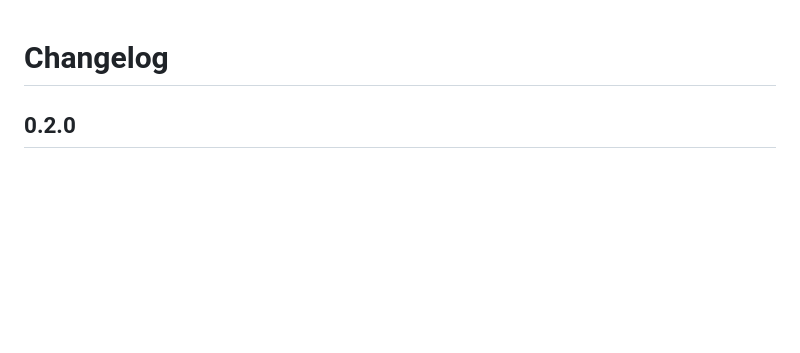
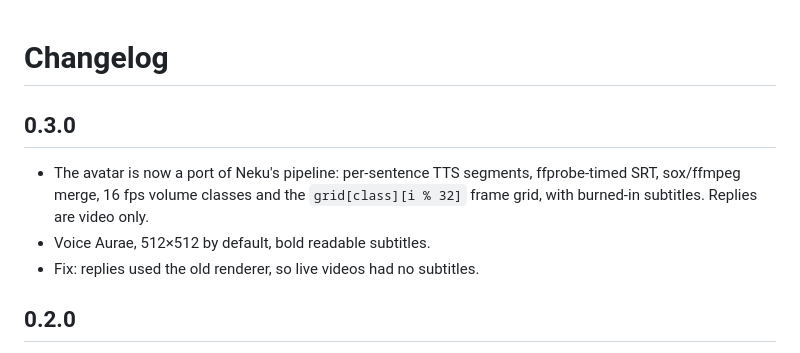
Before and after one commit to lucky-edgelord/Kitsune, a Markdown page: CHANGELOG.md, the part around the change. Rendered like a GitHub page; blank space fills up the shorter version.

```diff
--- a/CHANGELOG.md
+++ b/CHANGELOG.md
@@ -1,4 +1,10 @@
 # Changelog
+
+## 0.3.0
+- The avatar is now a port of Neku's pipeline: per-sentence TTS segments, ffprobe-timed SRT, sox/ffmpeg merge,
+  16 fps volume classes and the `grid[class][i % 32]` frame grid, with burned-in subtitles. Replies are video only.
+- Voice Aurae, 512×512 by default, bold readable subtitles.
+- Fix: replies used the old renderer, so live videos had no subtitles.
 
 ## 0.2.0
 - Restructured into a `src/` package with swappable providers (LLM, speech, images, emotion) behind Protocols.
```
Also changed, not shown: README.md (+9 -6 lines), docs/architecture.md (+21 -5 lines), docs/talking.png, 16 other files.
